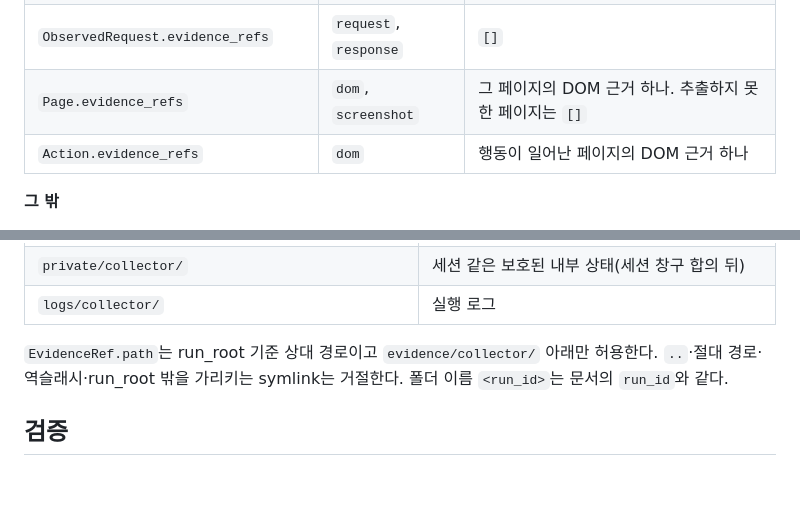
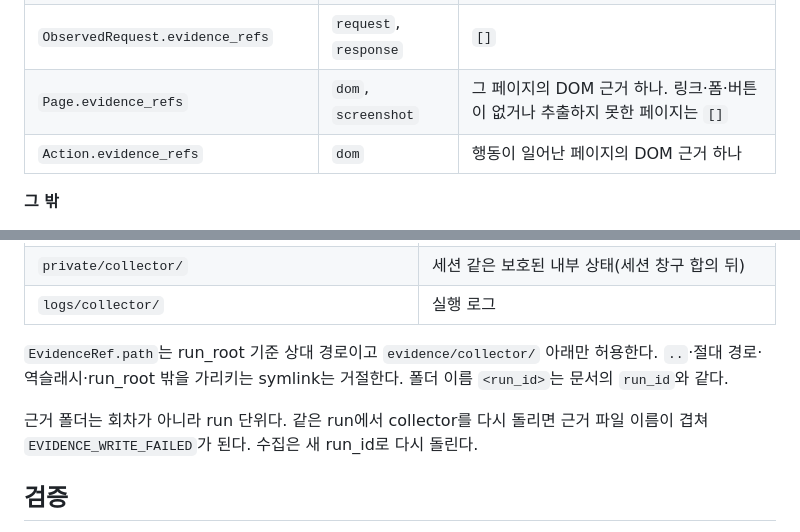
Before and after one commit to ABC2LAB/ABC2LAB, a Markdown page: modules/collector/README.md, 2 parts joined by grey strips. GitHub-like rendering; blank space fills up the shorter version.

```diff
--- a/modules/collector/README.md
+++ b/modules/collector/README.md
@@ -159,7 +162,7 @@ ID는 불투명 문자열로 다룬다. 소비자는 형식을 파싱하지 말
 | `ObservedRequest.response.body_ref` | `response` | JSON 응답만 응답 근거를 가리킨다. HTML·그 밖의 응답은 `null` |
 | `ObservedRequest.body_ref` | `request` | `null`. 요청 값은 `parameters`에 있다 |
 | `ObservedRequest.evidence_refs` | `request`, `response` | `[]` |
-| `Page.evidence_refs` | `dom`, `screenshot` | 그 페이지의 DOM 근거 하나. 추출하지 못한 페이지는 `[]` |
+| `Page.evidence_refs` | `dom`, `screenshot` | 그 페이지의 DOM 근거 하나. 링크·폼·버튼이 없거나 추출하지 못한 페이지는 `[]` |
 | `Action.evidence_refs` | `dom` | 행동이 일어난 페이지의 DOM 근거 하나 |
 
 **그 밖**
@@ -263,6 +270,8 @@ ID는 불투명 문자열로 다룬다. 소비자는 형식을 파싱하지 말
 
 `EvidenceRef.path`는 run_root 기준 상대 경로이고 `evidence/collector/` 아래만 허용한다. `..`·절대 경로·역슬래시·run_root 밖을 가리키는 symlink는 거절한다. 폴더 이름 `<run_id>`는 문서의 `run_id`와 같다.
 
+근거 폴더는 회차가 아니라 run 단위다. 같은 run에서 collector를 다시 돌리면 근거 파일 이름이 겹쳐 `EVIDENCE_WRITE_FAILED`가 된다. 수집은 새 run_id로 다시 돌린다.
+
 ## 검증
 
 `utils/validation.py`가 Schema 검사와 Schema로 못 잡는 의미 검사를 함께 한다. 문제는 `ValidationIssue(code, location, message)` 목록으로 돌려주고, 빈 목록이면 통과다.
```
Also changed, not shown: other parts of modules/collector/README.md (+11 -4 lines), README.md (+1 -1 lines).
